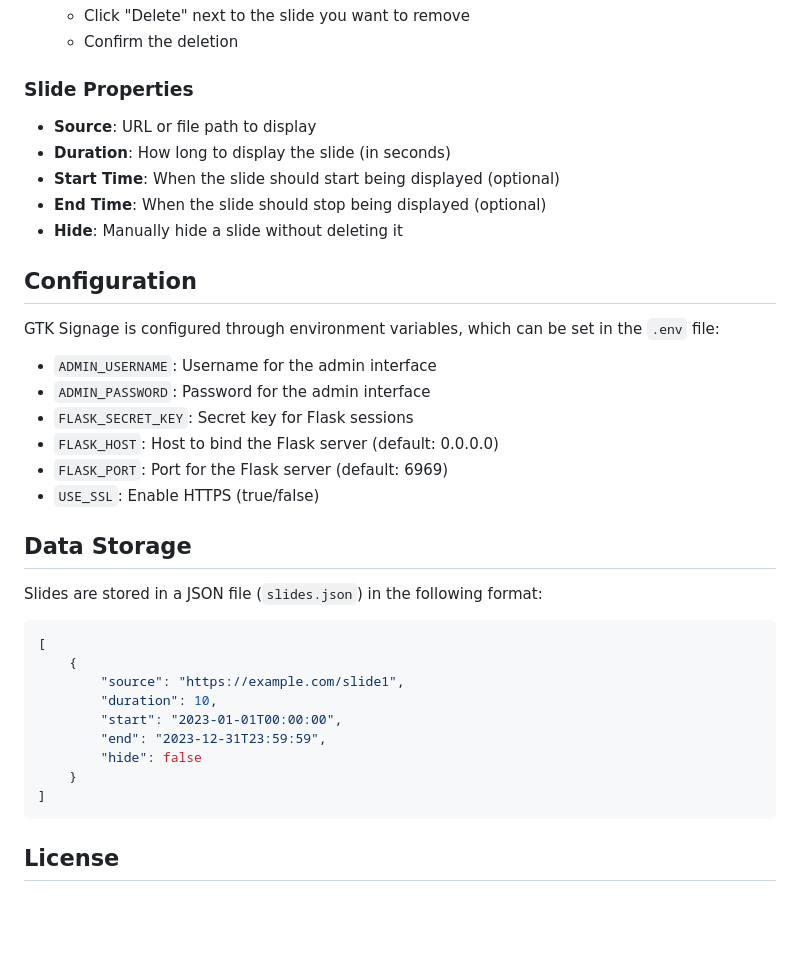
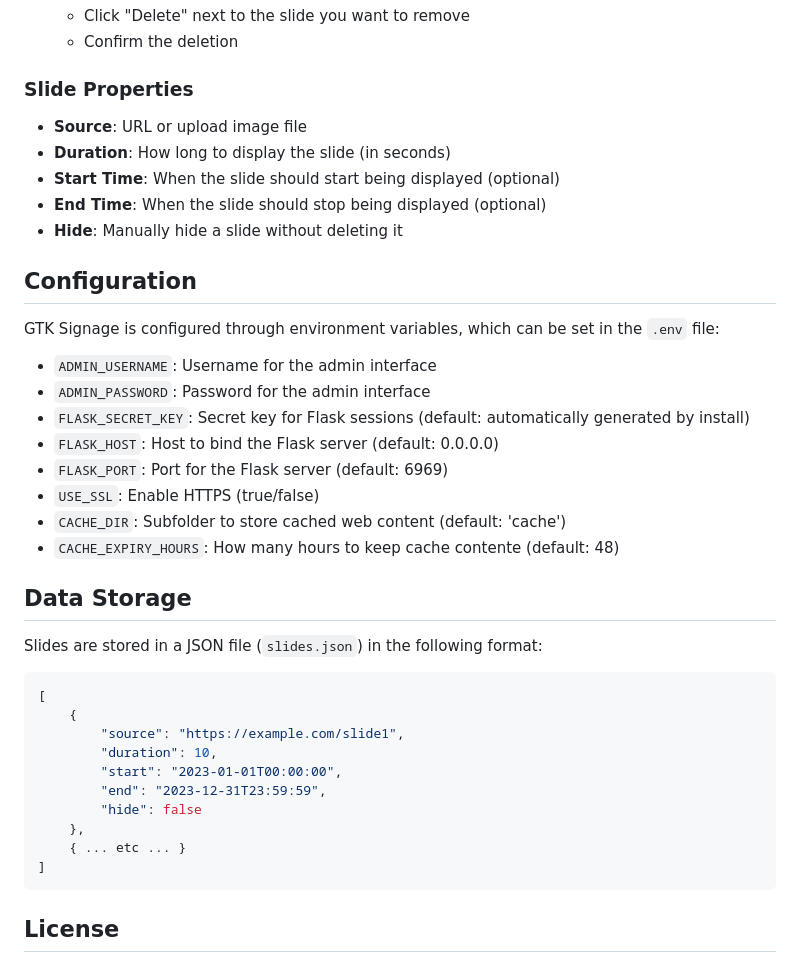
Before and after one commit to mgroves/GtkSignage, a Markdown page: README.md, the part around the change printed below. Drawn GitHub-style; blank space fills up the shorter version.

````diff
--- a/README.md
+++ b/README.md
@@ -71,7 +75,7 @@ Log in with the username and password you provided during installation.
 
 ### Slide Properties
 
-- **Source**: URL or file path to display
+- **Source**: URL or upload image file
 - **Duration**: How long to display the slide (in seconds)
 - **Start Time**: When the slide should start being displayed (optional)
 - **End Time**: When the slide should stop being displayed (optional)
@@ -83,10 +87,13 @@ GTK Signage is configured through environment variables, which can be set in the
 
 - `ADMIN_USERNAME`: Username for the admin interface
 - `ADMIN_PASSWORD`: Password for the admin interface
-- `FLASK_SECRET_KEY`: Secret key for Flask sessions
+- `FLASK_SECRET_KEY`: Secret key for Flask sessions (default: automatically generated by install)
 - `FLASK_HOST`: Host to bind the Flask server (default: 0.0.0.0)
 - `FLASK_PORT`: Port for the Flask server (default: 6969)
 - `USE_SSL`: Enable HTTPS (true/false)
+- `CACHE_DIR`: Subfolder to store cached web content (default: 'cache')
+- `CACHE_EXPIRY_HOURS`: How many hours to keep cache contente (default: 48)
+
 
 ## Data Storage
 
@@ -100,7 +107,8 @@ Slides are stored in a JSON file (`slides.json`) in the following format:
         "start": "2023-01-01T00:00:00",
         "end": "2023-12-31T23:59:59",
         "hide": false
-    }
+    },
+    { ... etc ... }
 ]
 ```
 
````
Also changed, not shown: other parts of README.md (+24 -6 lines), CODE_OF_CONDUCT.md (+3 -3 lines), CONTRIBUTING.md (+4 -6 lines).
